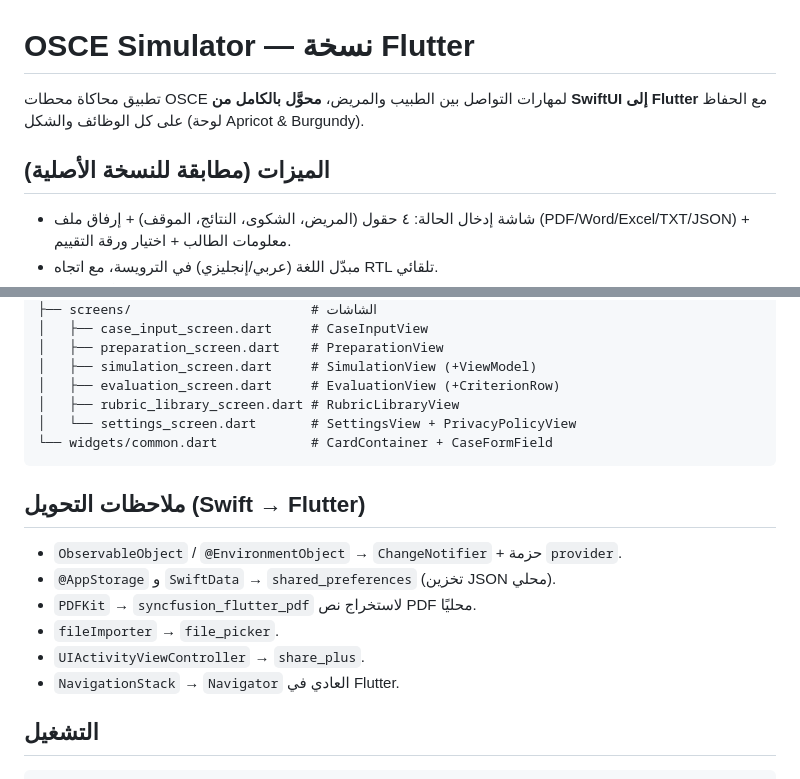
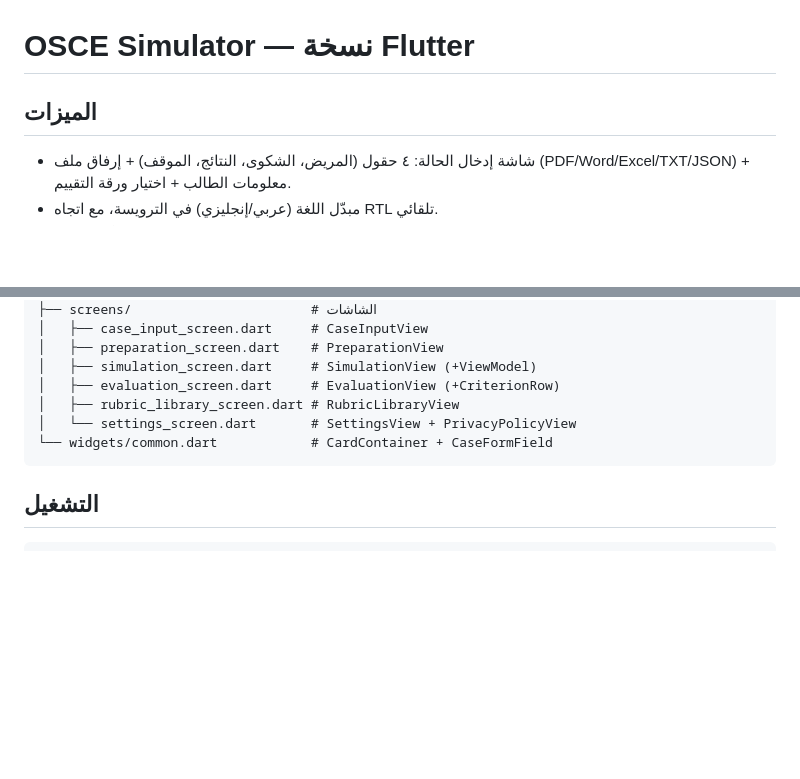
Before and after one commit to SadeemR/osce-flutter-app, a Markdown page: README.md, 2 parts joined by grey strips. GitHub-like rendering; blank space fills up the shorter version.

Commit message:
modified all

````diff
--- a/README.md
+++ b/README.md
@@ -1,8 +1,6 @@
 # OSCE Simulator — نسخة Flutter
 
-تطبيق محاكاة محطات OSCE لمهارات التواصل بين الطبيب والمريض، **محوَّل بالكامل من SwiftUI إلى Flutter** مع الحفاظ على كل الوظائف والشكل (لوحة Apricot & Burgundy).
-
-## الميزات (مطابقة للنسخة الأصلية)
+## الميزات
 - شاشة إدخال الحالة: ٤ حقول (المريض، الشكوى، النتائج، الموقف) + إرفاق ملف (PDF/Word/Excel/TXT/JSON) + معلومات الطالب + اختيار ورقة التقييم.
 - مبدّل اللغة (عربي/إنجليزي) في الترويسة، مع اتجاه RTL تلقائي.
 - شاشة التحضير بمؤقّت دائري.
@@ -46,14 +44,6 @@ lib/
 └── widgets/common.dart            # CardContainer + CaseFormField
 ```
 
-## ملاحظات التحويل (Swift → Flutter)
-- `ObservableObject` / `@EnvironmentObject` → `ChangeNotifier` + حزمة `provider`.
-- `@AppStorage` و `SwiftData` → `shared_preferences` (تخزين JSON محلي).
-- `PDFKit` → `syncfusion_flutter_pdf` لاستخراج نص PDF محليًا.
-- `fileImporter` → `file_picker`.
-- `UIActivityViewController` → `share_plus`.
-- `NavigationStack` → `Navigator` العادي في Flutter.
-
 ## التشغيل
 ```bash
 flutter pub get
````
